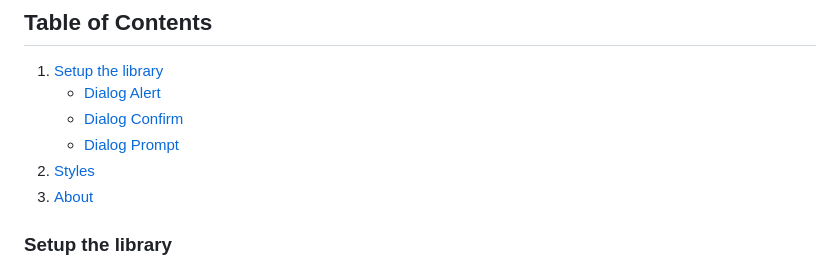
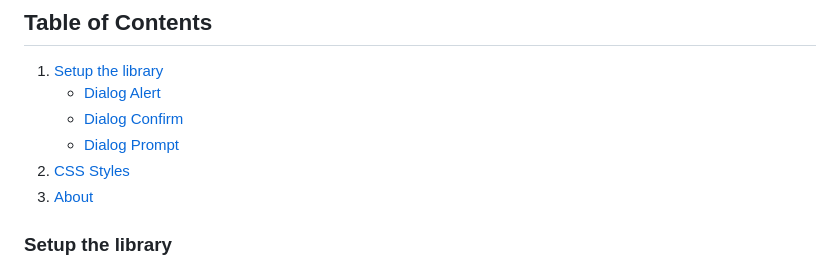
Before and after one commit to mobilepadawan/Dialog-JS, a Markdown page: readme.md, the part around the change. Drawn GitHub-style.

```diff
--- a/readme.md
+++ b/readme.md
@@ -10,7 +10,7 @@ Please visit [Dialog-JS website](https://mobilepadawan.github.io/Dialog-js/) for
     * [Dialog Alert](#dialogalert)
     * [Dialog Confirm](#dialogconfirm)
     * [Dialog Prompt](#dialogprompt)
-2) [Styles](#styles)
+2) [CSS Styles](#styles)
 3) [About](#about)
 
 ### Setup the library
```
